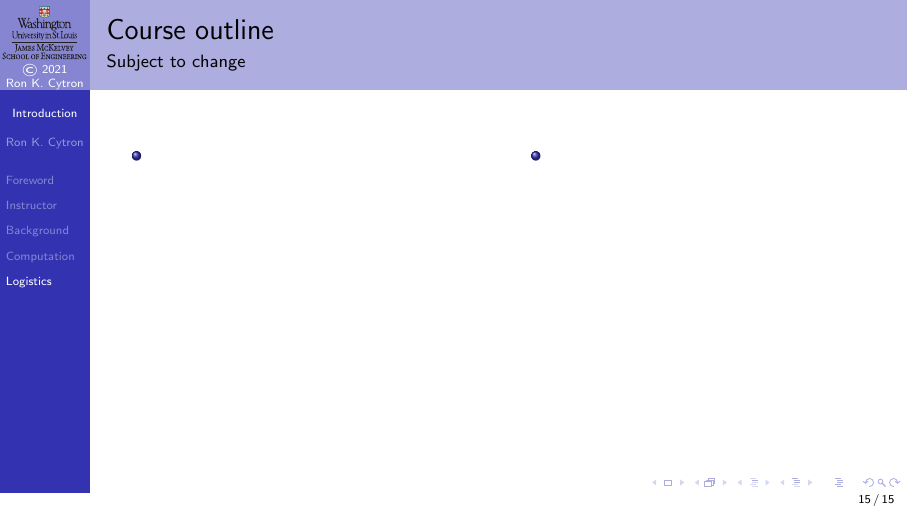
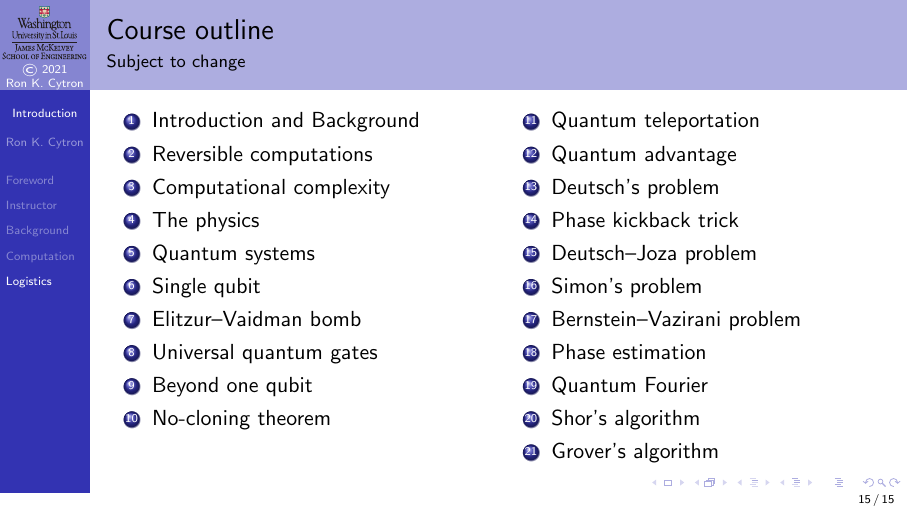
Before and after one commit to ProfRonCytron/ZeboCopy, LaTeX slides (single.tex, which reads 00.tex): page 37 of 37. Compiled offline with pdfLaTeX.

Commit message:
Update on Overleaf.

```diff
--- a/00.tex
+++ b/00.tex
@@ -334,14 +334,35 @@ We can use quantum effects to compute interesting results.   In this course, we
 \end{frame}
 
 \begin{frame}{Course outline}{Subject to change}
-\TwoColumns{%
-\begin{itemize}
-    \item
-\end{itemize}
+\Vskip{-4em}\TwoColumns{%
+\begin{enumerate}
+    \item Introduction and Background
+    \item Reversible computations
+    \item Computational complexity
+    \item The physics
+    \item Quantum systems
+    \item Single qubit
+    \item Elitzur--Vaidman bomb
+    \item Universal quantum gates
+    \item Beyond one qubit
+    \item No-cloning theorem
+
+\end{enumerate}
 }{%
-\begin{itemize}
-    \item
-\end{itemize}
+\begin{enumerate}
+    \setcounter{enumi}{10}
+    \item Quantum teleportation
+    \item Quantum advantage
+    \item Deutsch's problem
+    \item Phase kickback trick
+    \item Deutsch--Joza problem
+    \item Simon's problem
+    \item Bernstein--Vazirani problem
+    \item Phase estimation
+    \item Quantum Fourier
+    \item Shor's algorithm
+    \item Grover's algorithm
+\end{enumerate}
 }
 
 \end{frame}
```
Also changed, not shown: 03.tex (+1 -1 lines).
